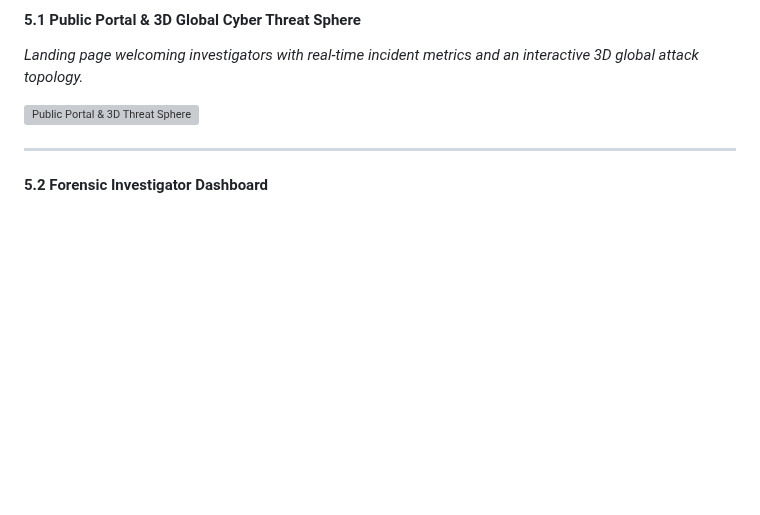
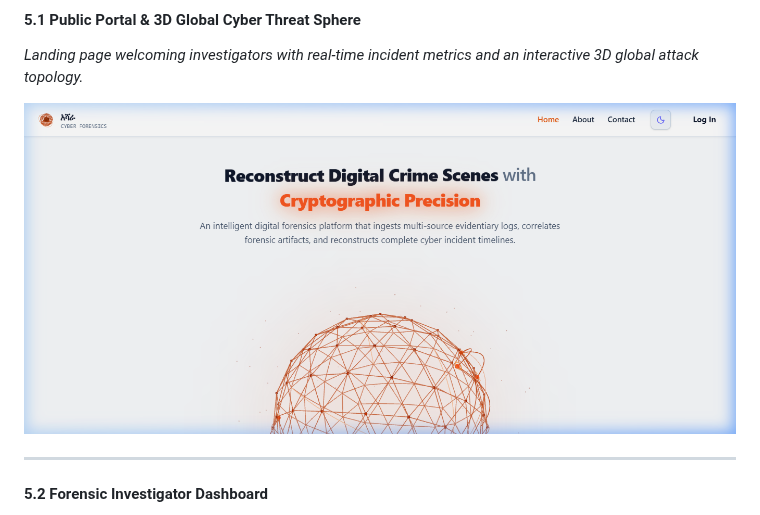
Before and after one commit to saremworkuu/Digital-Crime-Scene-Reconstruction-Engine, a Markdown page: README.md, the part around the change. Rendered like a GitHub page; pictures changed too: landing_page.png (added); blank space fills up the shorter version; grey boxes are pictures that could not be loaded.

Commit message:
Add landing page screenshot for README section 5.1

```diff
--- a/README.md
+++ b/README.md
@@ -108,7 +108,7 @@ DCSRE processes evidence through an 8-stage deterministic pipeline:
 #### 5.1 Public Portal & 3D Global Cyber Threat Sphere
 *Landing page welcoming investigators with real-time incident metrics and an interactive 3D global attack topology.*
 
-![Public Portal & 3D Threat Sphere](docs/screenshots/landing_page.png)
+![Public Portal & 3D Threat Sphere](landing_page.png)
 
 ---
 
```
